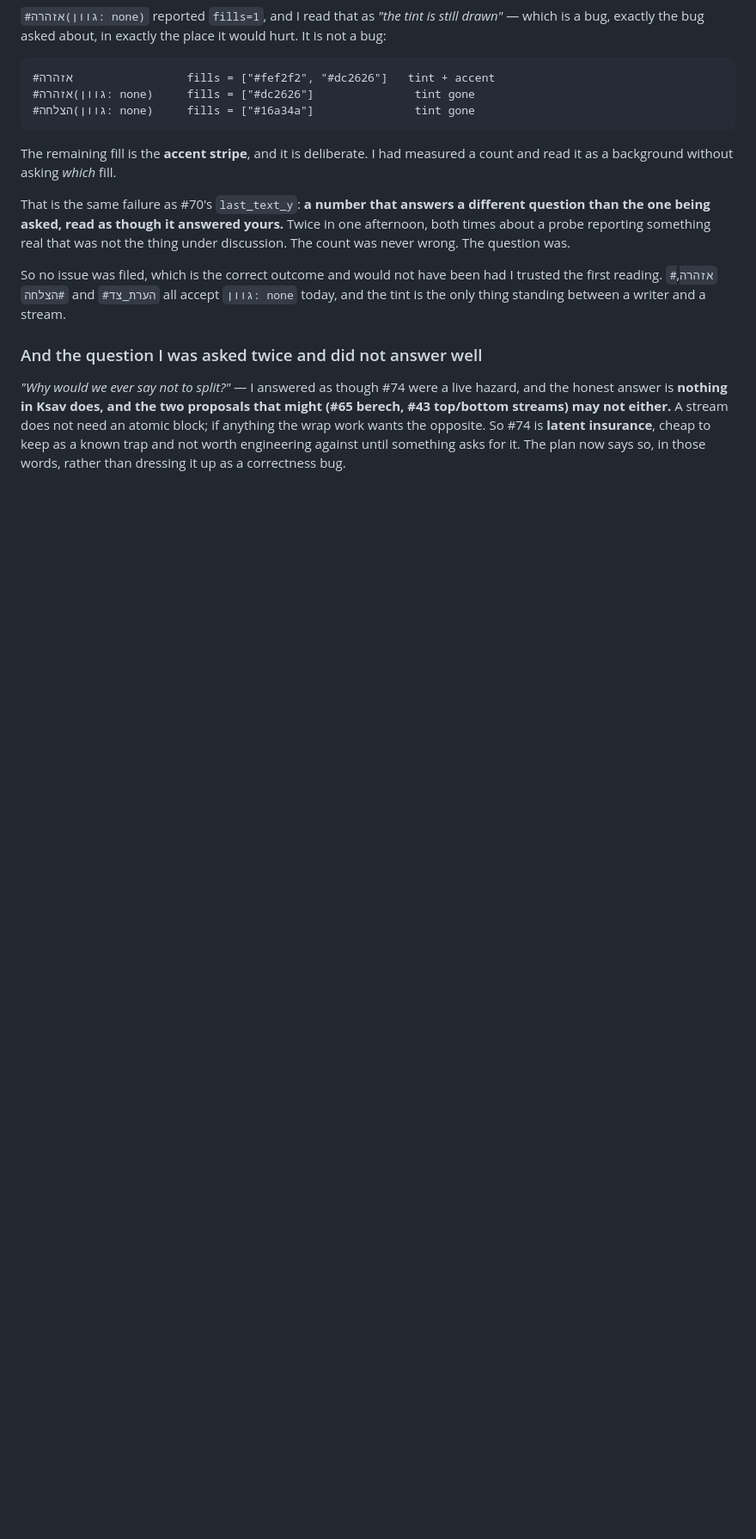
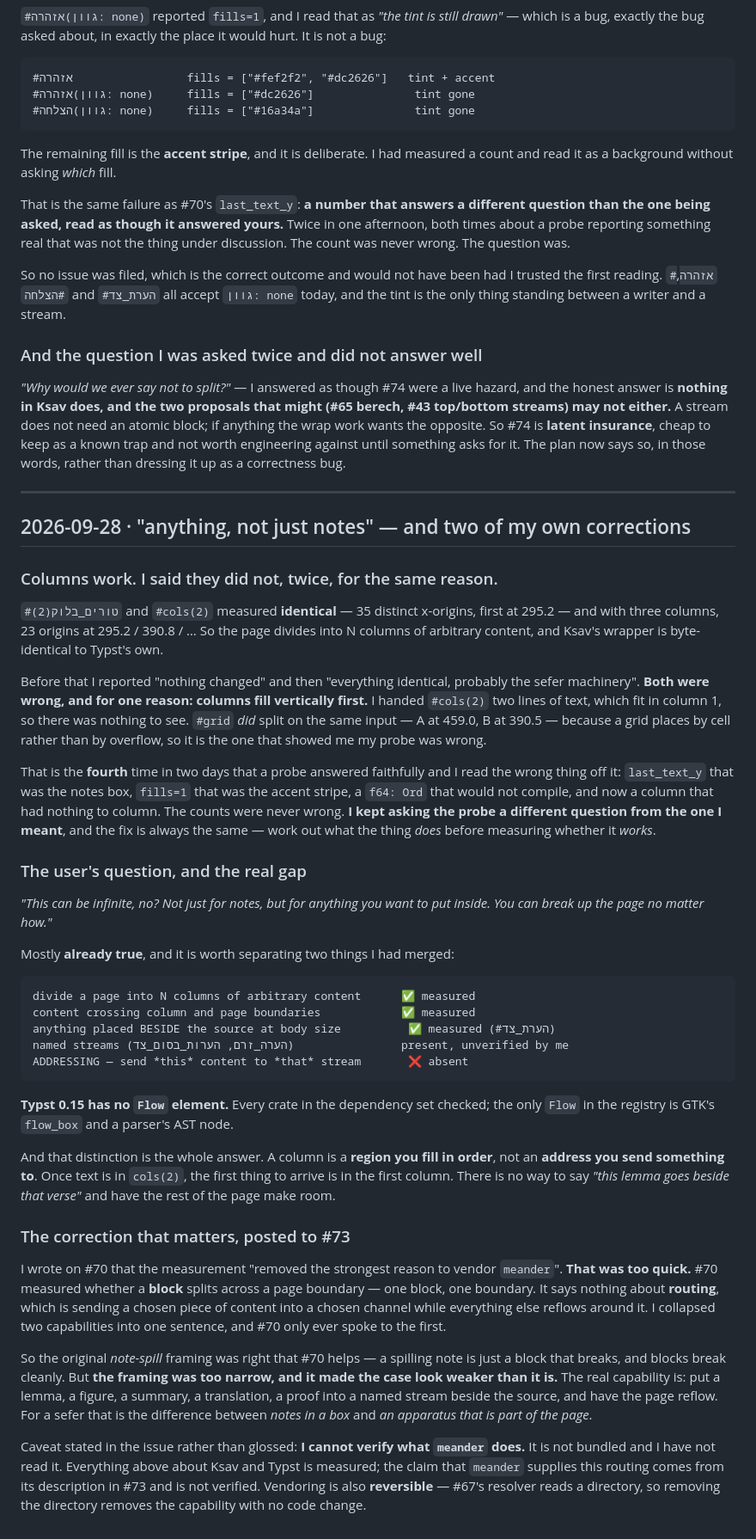
Before and after one commit to SYKhayyat/ksav, a Markdown page: SESSION_LOG.md, the part around the change. Shown at 86% size. Rendered like a GitHub page; blank space fills up the shorter version.

Commit message:
log: columns work, and the addressing gap that remains
The page divides into N columns of arbitrary content and content crosses column and
page boundaries — measured, 2 and 3 columns, and Ksav's טורים_בלוק is byte-identical
to Typst's cols. I reported 'nothing changed' twice before that, and both times the
probe was faithful and I was not: columns fill vertically first, and I gave cols(2) two
lines that fitted in column one. The grid beside it split on the same input, which is
what showed me the probe was wrong rather than the command.

The real gap is addressing. Typst 0.15 has no Flow element — every crate in the
dependency set checked — and a column is a region you fill in order, not an address you
send something to. There is no way to say 'this lemma goes beside that verse' and have
the page make room.

Which corrects what I wrote on #70: it measured whether a block splits across a boundary,
which is one block crossing one boundary, and says nothing about routing. I merged two
capabilities into a sentence and let the first speak for the second. The note-spill
framing was right that #70 helps; the framing was too narrow and made the case for
meander look weaker than it is. Posted the correction, with the caveat that I still have
not read meander and cannot verify what it does.

```diff
--- a/SESSION_LOG.md
+++ b/SESSION_LOG.md
@@ -1983,3 +1983,70 @@ block; if anything the wrap work wants the opposite. So #74 is **latent insuranc
 cheap to keep as a known trap and not worth engineering against until something asks
 for it. The plan now says so, in those words, rather than dressing it up as a
 correctness bug.
+
+---
+
+## 2026-09-28 · "anything, not just notes" — and two of my own corrections
+
+### Columns work. I said they did not, twice, for the same reason.
+
+`#טורים_בלוק(2)` and `#cols(2)` measured **identical** — 35 distinct x-origins, first at
+295.2 — and with three columns, 23 origins at 295.2 / 390.8 / … So the page divides
+into N columns of arbitrary content, and Ksav's wrapper is byte-identical to Typst's
+own.
+
+Before that I reported "nothing changed" and then "everything identical, probably the
+sefer machinery". **Both were wrong, and for one reason: columns fill vertically first.**
+I handed `#cols(2)` two lines of text, which fit in column 1, so there was nothing to
+see. `#grid` *did* split on the same input — A at 459.0, B at 390.5 — because a grid
+places by cell rather than by overflow, so it is the one that showed me my probe was
+wrong.
+
+That is the **fourth** time in two days that a probe answered faithfully and I read the
+wrong thing off it: `last_text_y` that was the notes box, `fills=1` that was the accent
+stripe, a `f64: Ord` that would not compile, and now a column that had nothing to
+column. The counts were never wrong. **I kept asking the probe a different question from
+the one I meant**, and the fix is always the same — work out what the thing *does*
+before measuring whether it *works*.
+
+### The user's question, and the real gap
+
+*"This can be infinite, no? Not just for notes, but for anything you want to put inside.
+You can break up the page no matter how."*
+
+Mostly **already true**, and it is worth separating two things I had merged:
+
+    divide a page into N columns of arbitrary content      ✅ measured
+    content crossing column and page boundaries            ✅ measured
+    anything placed BESIDE the source at body size          ✅ measured (#הערת_צד)
+    named streams (הערה_זרם, הערות_בסום_צד)                present, unverified by me
+    ADDRESSING — send *this* content to *that* stream       ❌ absent
+
+**Typst 0.15 has no `Flow` element.** Every crate in the dependency set checked; the only
+`Flow` in the registry is GTK's `flow_box` and a parser's AST node.
+
+And that distinction is the whole answer. A column is a **region you fill in order**,
+not an **address you send something to**. Once text is in `cols(2)`, the first thing to
+arrive is in the first column. There is no way to say *"this lemma goes beside that
+verse"* and have the rest of the page make room.
+
+### The correction that matters, posted to #73
+
+I wrote on #70 that the measurement "removed the strongest reason to vendor `meander`".
+**That was too quick.** #70 measured whether a **block** splits across a page boundary
+— one block, one boundary. It says nothing about **routing**, which is sending a chosen
+piece of content into a chosen channel while everything else reflows around it. I
+collapsed two capabilities into one sentence, and #70 only ever spoke to the first.
+
+So the original *note-spill* framing was right that #70 helps — a spilling note is just a
+block that breaks, and blocks break cleanly. But **the framing was too narrow, and it
+made the case look weaker than it is.** The real capability is: put a lemma, a figure, a
+summary, a translation, a proof into a named stream beside the source, and have the page
+reflow. For a sefer that is the difference between *notes in a box* and *an apparatus
+that is part of the page*.
+
+Caveat stated in the issue rather than glossed: **I cannot verify what `meander` does.**
+It is not bundled and I have not read it. Everything above about Ksav and Typst is
+measured; the claim that `meander` supplies this routing comes from its description in
+#73 and is not verified. Vendoring is also **reversible** — #67's resolver reads a
+directory, so removing the directory removes the capability with no code change.
```
